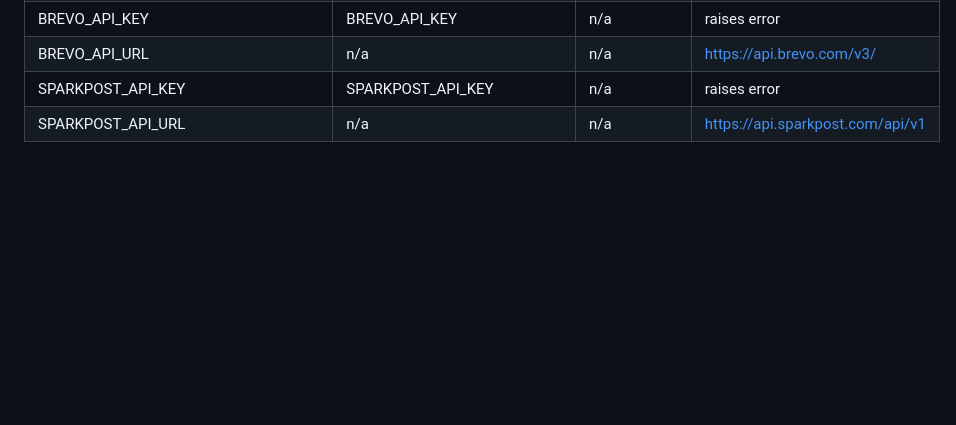
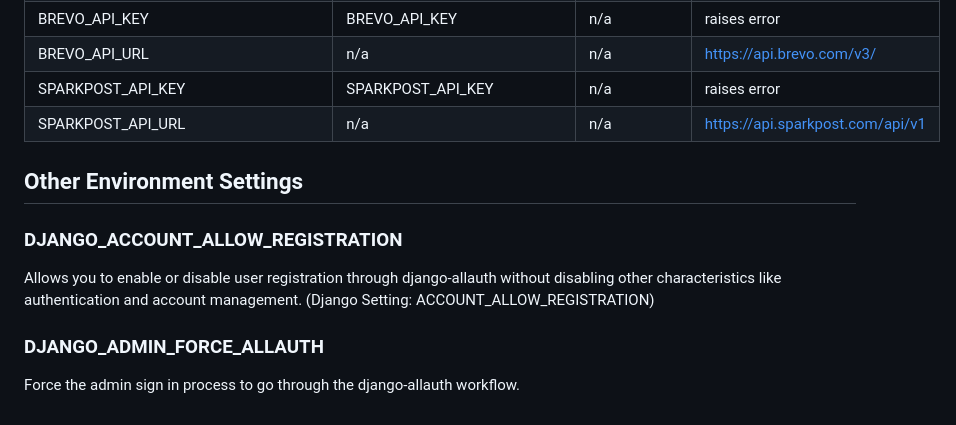
Before and after one commit to ncontiero/dkcutter-django, a Markdown page: docs/settings.md, the part around the change. Drawn GitHub-style; blank space fills up the shorter version.

Commit message:
docs: document additional environment settings for auth behavior

```diff
--- a/docs/settings.md
+++ b/docs/settings.md
@@ -53,3 +53,13 @@ The following table lists settings and their defaults for third-party applicatio
 | BREVO_API_URL                  | n/a                     | n/a                 | <https://api.brevo.com/v3/>        |
 | SPARKPOST_API_KEY              | SPARKPOST_API_KEY       | n/a                 | raises error                       |
 | SPARKPOST_API_URL              | n/a                     | n/a                 | <https://api.sparkpost.com/api/v1> |
+
+## Other Environment Settings
+
+### DJANGO_ACCOUNT_ALLOW_REGISTRATION
+
+Allows you to enable or disable user registration through django-allauth without disabling other characteristics like authentication and account management. (Django Setting: ACCOUNT_ALLOW_REGISTRATION)
+
+### DJANGO_ADMIN_FORCE_ALLAUTH
+
+Force the admin sign in process to go through the django-allauth workflow.
```
